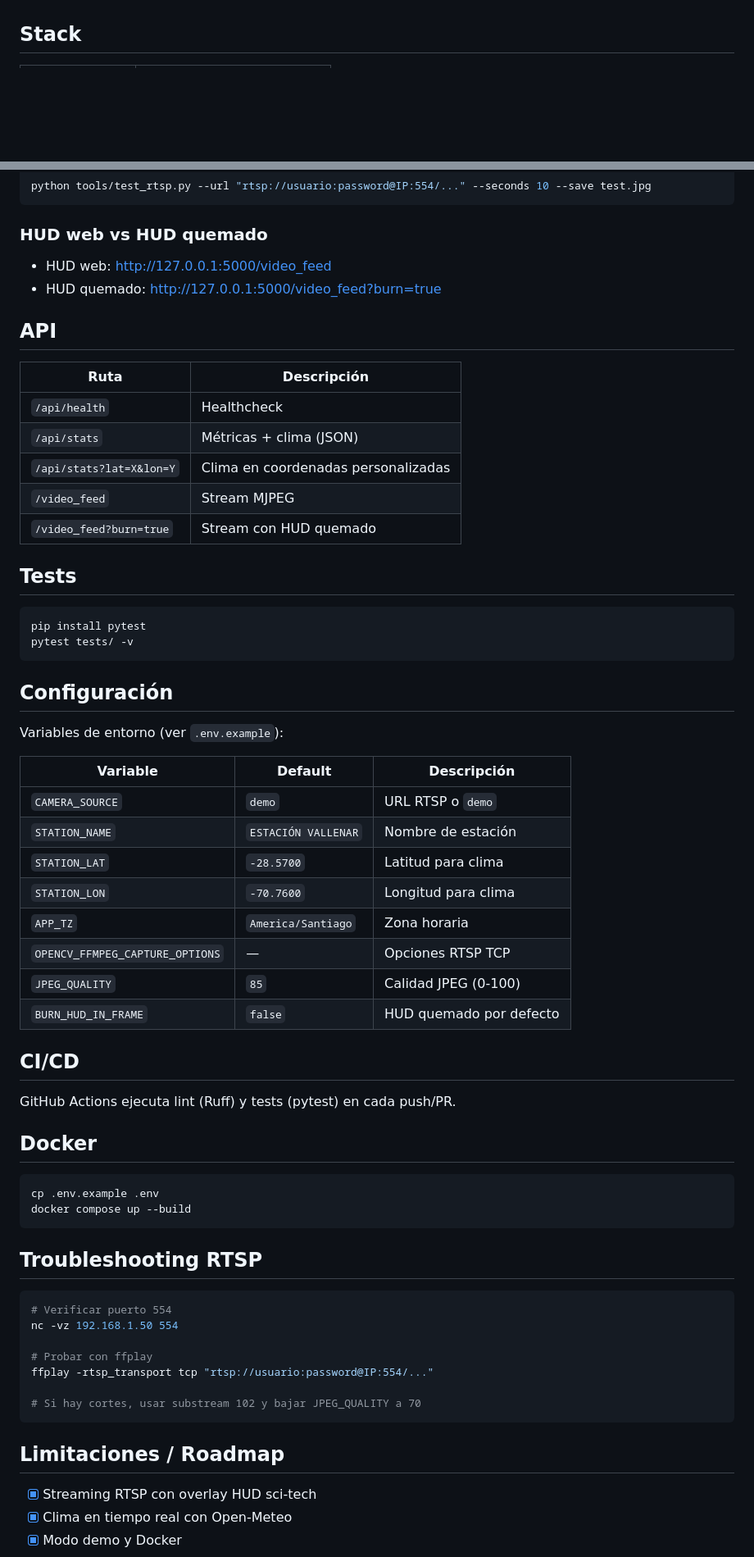
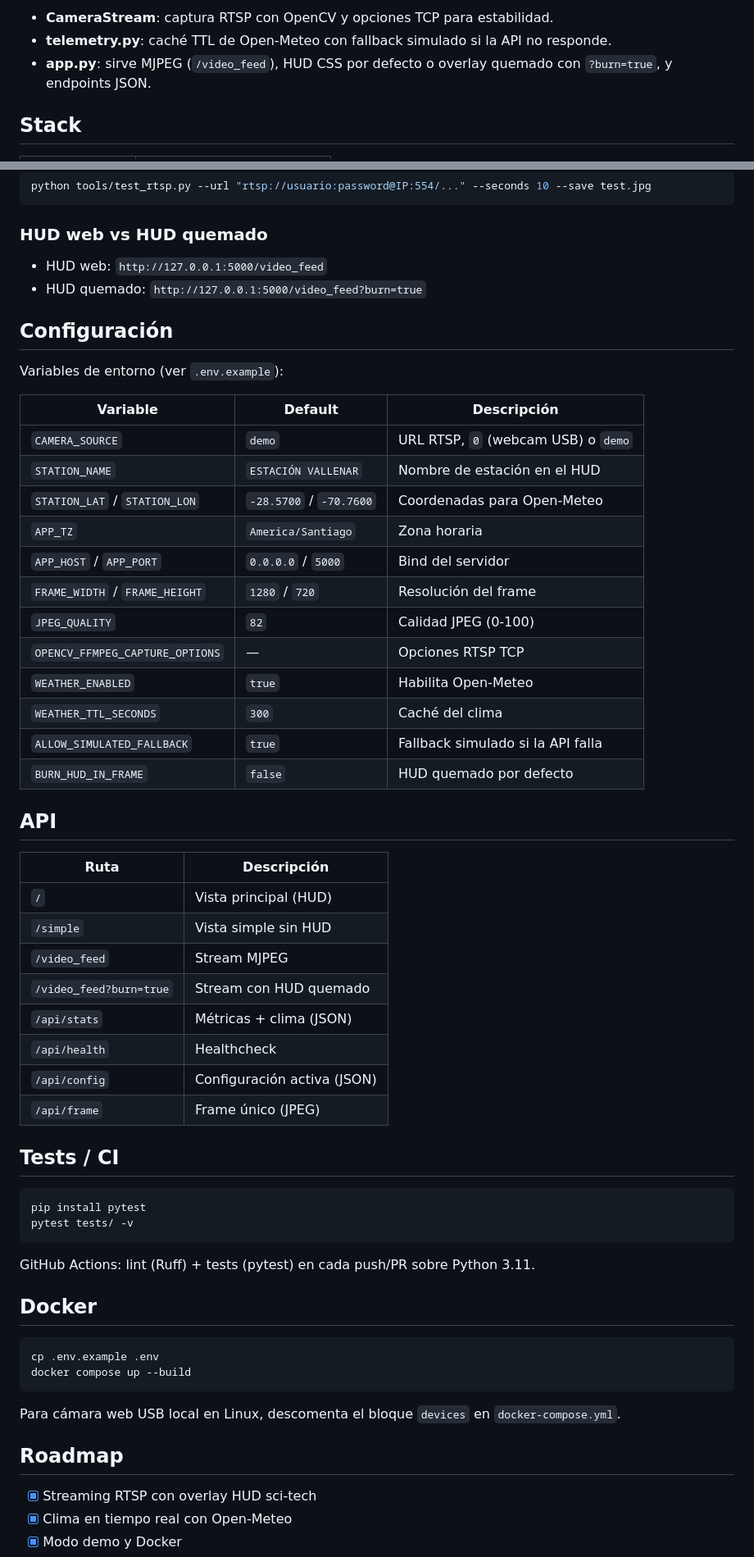
Before and after one commit to bi0punk/cctv-video-hud, a Markdown page: README.md, 2 parts joined by grey strips. Shown at 82% size. GitHub-like rendering; blank space fills up the shorter version.

Commit message:
docs: estandarizar README (plantilla común + diagramas Mermaid)

````diff
--- a/README.md
+++ b/README.md
@@ -38,3 +56,6 @@ Proyecto completo para mostrar una transmisión de cámara RTSP real con un marc
+- **CameraStream**: captura RTSP con OpenCV y opciones TCP para estabilidad.
+- **telemetry.py**: caché TTL de Open-Meteo con fallback simulado si la API no responde.
+- **app.py**: sirve MJPEG (`/video_feed`), HUD CSS por defecto o overlay quemado con `?burn=true`, y endpoints JSON.
 
 ## Stack
 
@@ -121,25 +139,8 @@ python tools/test_rtsp.py --url "rtsp://usuario:password@IP:554/..." --seconds 1
 
 ### HUD web vs HUD quemado
 
-- HUD web: [http://127.0.0.1:5000/video_feed](http://127.0.0.1:5000/video_feed)
-- HUD quemado: [http://127.0.0.1:5000/video_feed?burn=true](http://127.0.0.1:5000/video_feed?burn=true)
-
-## API
-
-| Ruta | Descripción |
-|---|---|
-| `/api/health` | Healthcheck |
-| `/api/stats` | Métricas + clima (JSON) |
-| `/api/stats?lat=X&lon=Y` | Clima en coordenadas personalizadas |
-| `/video_feed` | Stream MJPEG |
-| `/video_feed?burn=true` | Stream con HUD quemado |
-
-## Tests
-
-```bash
-pip install pytest
-pytest tests/ -v
-```
+- HUD web: `http://127.0.0.1:5000/video_feed`
+- HUD quemado: `http://127.0.0.1:5000/video_feed?burn=true`
 
 ## Configuración
 
@@ -147,18 +148,40 @@ Variables de entorno (ver `.env.example`):
 
 | Variable | Default | Descripción |
 |---|---|---|
-| `CAMERA_SOURCE` | `demo` | URL RTSP o `demo` |
-| `STATION_NAME` | `ESTACIÓN VALLENAR` | Nombre de estación |
-| `STATION_LAT` | `-28.5700` | Latitud para clima |
-| `STATION_LON` | `-70.7600` | Longitud para clima |
+| `CAMERA_SOURCE` | `demo` | URL RTSP, `0` (webcam USB) o `demo` |
+| `STATION_NAME` | `ESTACIÓN VALLENAR` | Nombre de estación en el HUD |
+| `STATION_LAT` / `STATION_LON` | `-28.5700` / `-70.7600` | Coordenadas para Open-Meteo |
 | `APP_TZ` | `America/Santiago` | Zona horaria |
+| `APP_HOST` / `APP_PORT` | `0.0.0.0` / `5000` | Bind del servidor |
+| `FRAME_WIDTH` / `FRAME_HEIGHT` | `1280` / `720` | Resolución del frame |
+| `JPEG_QUALITY` | `82` | Calidad JPEG (0-100) |
 | `OPENCV_FFMPEG_CAPTURE_OPTIONS` | — | Opciones RTSP TCP |
-| `JPEG_QUALITY` | `85` | Calidad JPEG (0-100) |
+| `WEATHER_ENABLED` | `true` | Habilita Open-Meteo |
+| `WEATHER_TTL_SECONDS` | `300` | Caché del clima |
+| `ALLOW_SIMULATED_FALLBACK` | `true` | Fallback simulado si la API falla |
 | `BURN_HUD_IN_FRAME` | `false` | HUD quemado por defecto |
 
-## CI/CD
+## API
 
-GitHub Actions ejecuta lint (Ruff) y tests (pytest) en cada push/PR.
+| Ruta | Descripción |
+|---|---|
+| `/` | Vista principal (HUD) |
+| `/simple` | Vista simple sin HUD |
+| `/video_feed` | Stream MJPEG |
+| `/video_feed?burn=true` | Stream con HUD quemado |
+| `/api/stats` | Métricas + clima (JSON) |
+| `/api/health` | Healthcheck |
+| `/api/config` | Configuración activa (JSON) |
+| `/api/frame` | Frame único (JPEG) |
+
+## Tests / CI
+
+```bash
+pip install pytest
+pytest tests/ -v
+```
+
+GitHub Actions: lint (Ruff) + tests (pytest) en cada push/PR sobre Python 3.11.
 
 ## Docker
 
@@ -167,19 +190,9 @@ cp .env.example .env
 docker compose up --build
 ```
 
-## Troubleshooting RTSP
+Para cámara web USB local en Linux, descomenta el bloque `devices` en `docker-compose.yml`.
 
-```bash
-# Verificar puerto 554
-nc -vz 192.168.1.50 554
-
-# Probar con ffplay
-ffplay -rtsp_transport tcp "rtsp://usuario:password@IP:554/..."
-
-# Si hay cortes, usar substream 102 y bajar JPEG_QUALITY a 70
-```
-
-## Limitaciones / Roadmap
+## Roadmap
 
 - [x] Streaming RTSP con overlay HUD sci-tech
 - [x] Clima en tiempo real con Open-Meteo
````
Also changed, not shown: other parts of README.md (+51 -36 lines).
